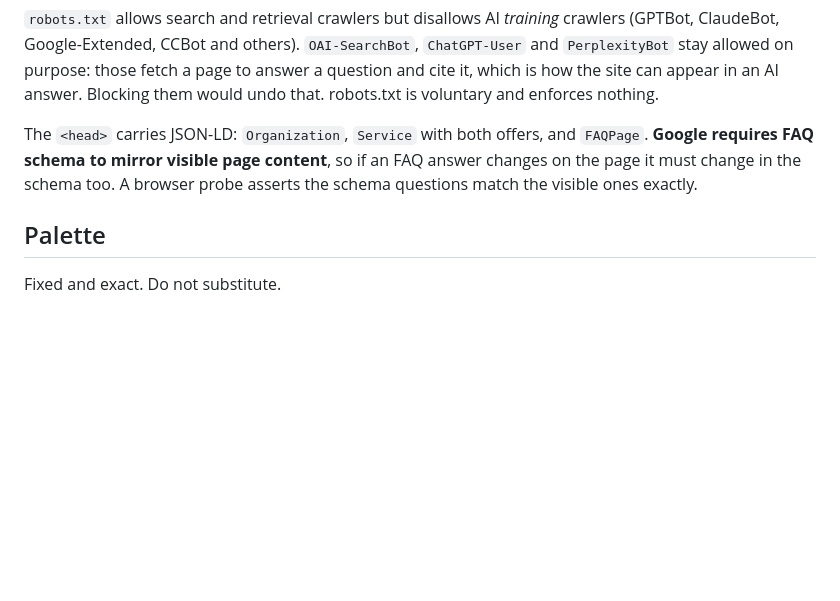
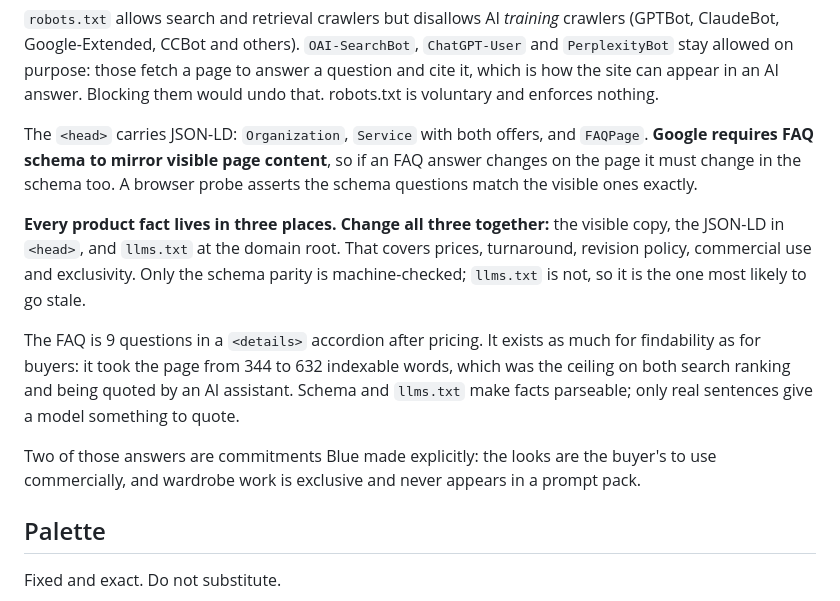
Before and after one commit to bluedigitalcore/bluedigitalcore.github.io, a Markdown page: let-me-dress-your-avatar/README.md, the part around the change. Rendered like a GitHub page; blank space fills up the shorter version.

Commit message:
Document the findability work
Records that every product fact now lives in three places that must move
together, why the FAQ exists for findability as much as for buyers, and that
two of its answers are commitments rather than descriptions.

Co-Authored-By: Claude Opus 5 <noreply@anthropic.com>

```diff
--- a/let-me-dress-your-avatar/README.md
+++ b/let-me-dress-your-avatar/README.md
@@ -137,6 +137,21 @@ The `<head>` carries JSON-LD: `Organization`, `Service` with both offers, and
 FAQ answer changes on the page it must change in the schema too. A browser probe
 asserts the schema questions match the visible ones exactly.
 
+**Every product fact lives in three places. Change all three together:** the visible
+copy, the JSON-LD in `<head>`, and `llms.txt` at the domain root. That covers prices,
+turnaround, revision policy, commercial use and exclusivity. Only the schema parity
+is machine-checked; `llms.txt` is not, so it is the one most likely to go stale.
+
+The FAQ is 9 questions in a `<details>` accordion after pricing. It exists as much
+for findability as for buyers: it took the page from 344 to 632 indexable words,
+which was the ceiling on both search ranking and being quoted by an AI assistant.
+Schema and `llms.txt` make facts parseable; only real sentences give a model
+something to quote.
+
+Two of those answers are commitments Blue made explicitly: the looks are the
+buyer's to use commercially, and wardrobe work is exclusive and never appears in
+a prompt pack.
+
 ## Palette
 
 Fixed and exact. Do not substitute.
```
